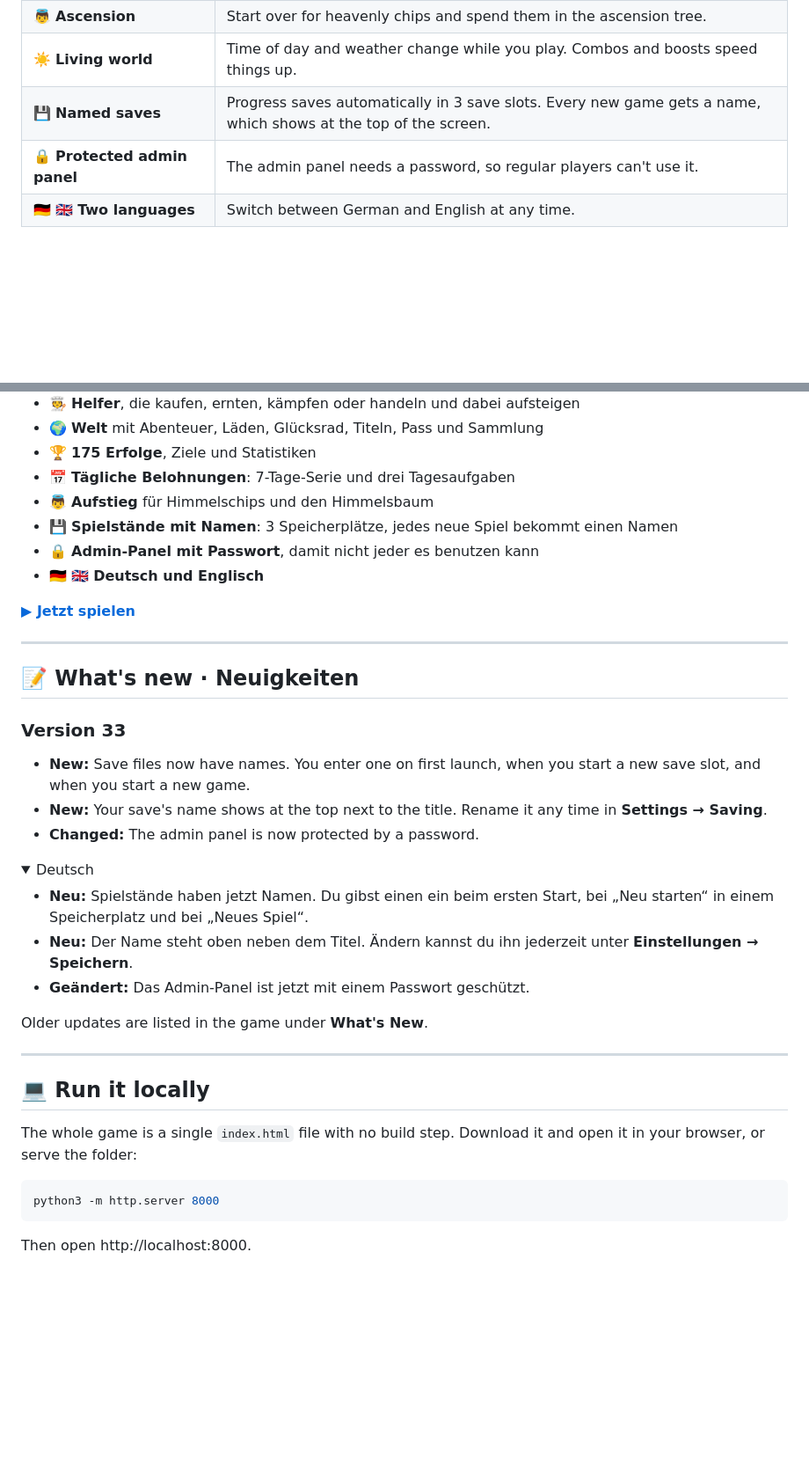
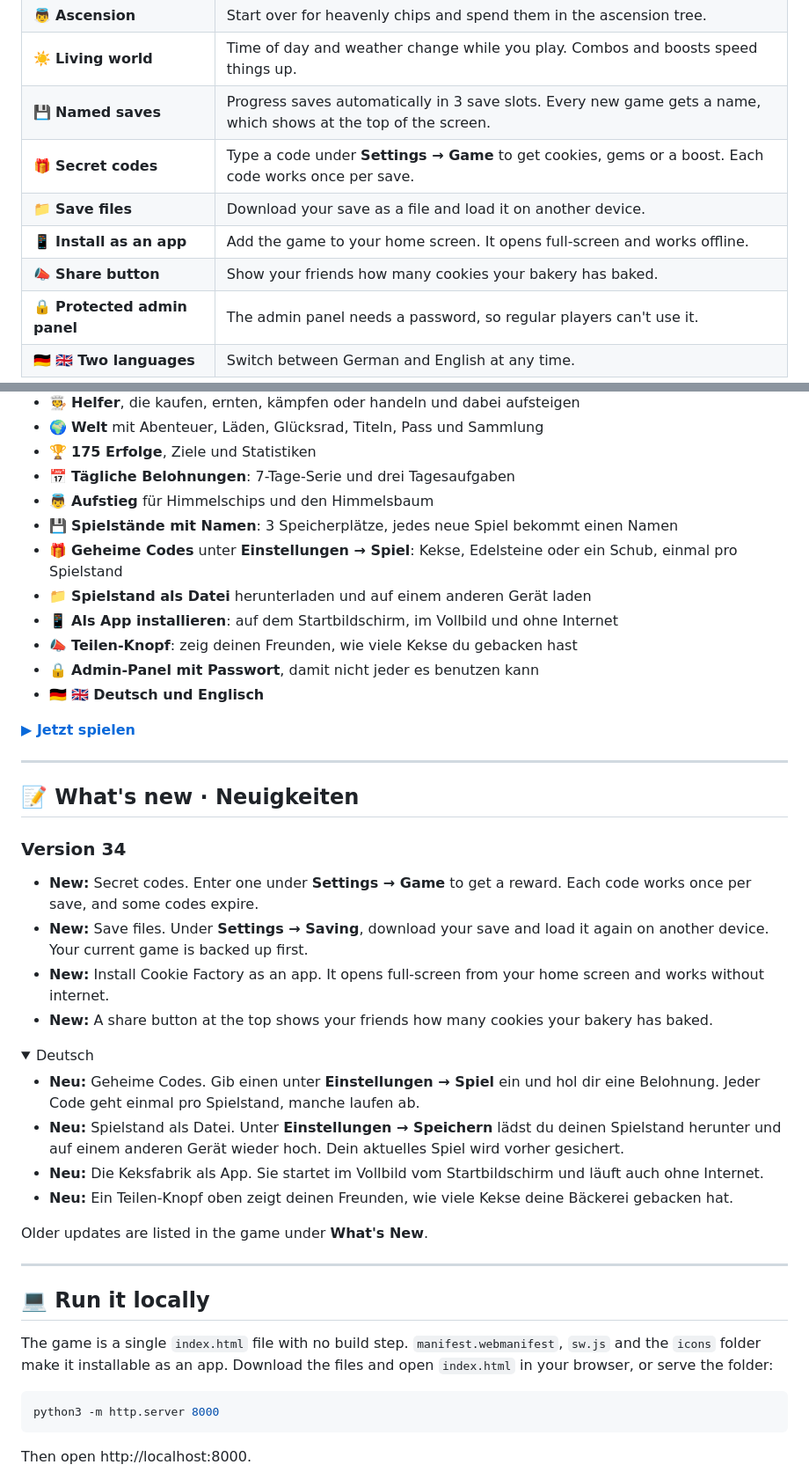
Before and after one commit to Destinyx350/Cookie-Factory, a Markdown page: README.md, 2 parts joined by grey strips. Shown at 88% size. Drawn GitHub-style; folded sections open; blank space fills up the shorter version.

````diff
--- a/README.md
+++ b/README.md
@@ -39,6 +39,10 @@ Cookie Factory is a free idle game you play right in your browser, on desktop or
 | 👼 **Ascension** | Start over for heavenly chips and spend them in the ascension tree. |
 | ☀️ **Living world** | Time of day and weather change while you play. Combos and boosts speed things up. |
 | 💾 **Named saves** | Progress saves automatically in 3 save slots. Every new game gets a name, which shows at the top of the screen. |
+| 🎁 **Secret codes** | Type a code under **Settings → Game** to get cookies, gems or a boost. Each code works once per save. |
+| 📁 **Save files** | Download your save as a file and load it on another device. |
+| 📱 **Install as an app** | Add the game to your home screen. It opens full-screen and works offline. |
+| 📣 **Share button** | Show your friends how many cookies your bakery has baked. |
 | 🔒 **Protected admin panel** | The admin panel needs a password, so regular players can't use it. |
 | 🇩🇪 🇬🇧 **Two languages** | Switch between German and English at any time. |
 
@@ -65,6 +69,10 @@ Keksfabrik ist ein kostenloses Idle-Spiel, das direkt im Browser läuft, am Comp
 - 📅 **Tägliche Belohnungen**: 7-Tage-Serie und drei Tagesaufgaben
 - 👼 **Aufstieg** für Himmelschips und den Himmelsbaum
 - 💾 **Spielstände mit Namen**: 3 Speicherplätze, jedes neue Spiel bekommt einen Namen
+- 🎁 **Geheime Codes** unter **Einstellungen → Spiel**: Kekse, Edelsteine oder ein Schub, einmal pro Spielstand
+- 📁 **Spielstand als Datei** herunterladen und auf einem anderen Gerät laden
+- 📱 **Als App installieren**: auf dem Startbildschirm, im Vollbild und ohne Internet
+- 📣 **Teilen-Knopf**: zeig deinen Freunden, wie viele Kekse du gebacken hast
 - 🔒 **Admin-Panel mit Passwort**, damit nicht jeder es benutzen kann
 - 🇩🇪 🇬🇧 **Deutsch und Englisch**
 
@@ -74,17 +82,19 @@ Keksfabrik ist ein kostenloses Idle-Spiel, das direkt im Browser läuft, am Comp
 
 ## 📝 What's new · Neuigkeiten
 
-### Version 33
-- **New:** Save files now have names. You enter one on first launch, when you start a new save slot, and when you start a new game.
-- **New:** Your save's name shows at the top next to the title. Rename it any time in **Settings → Saving**.
-- **Changed:** The admin panel is now protected by a password.
+### Version 34
+- **New:** Secret codes. Enter one under **Settings → Game** to get a reward. Each code works once per save, and some codes expire.
+- **New:** Save files. Under **Settings → Saving**, download your save and load it again on another device. Your current game is backed up first.
+- **New:** Install Cookie Factory as an app. It opens full-screen from your home screen and works without internet.
+- **New:** A share button at the top shows your friends how many cookies your bakery has baked.
 
 <details>
 <summary>Deutsch</summary>
 
-- **Neu:** Spielstände haben jetzt Namen. Du gibst einen ein beim ersten Start, bei „Neu starten“ in einem Speicherplatz und bei „Neues Spiel“.
-- **Neu:** Der Name steht oben neben dem Titel. Ändern kannst du ihn jederzeit unter **Einstellungen → Speichern**.
-- **Geändert:** Das Admin-Panel ist jetzt mit einem Passwort geschützt.
+- **Neu:** Geheime Codes. Gib einen unter **Einstellungen → Spiel** ein und hol dir eine Belohnung. Jeder Code geht einmal pro Spielstand, manche laufen ab.
+- **Neu:** Spielstand als Datei. Unter **Einstellungen → Speichern** lädst du deinen Spielstand herunter und auf einem anderen Gerät wieder hoch. Dein aktuelles Spiel wird vorher gesichert.
+- **Neu:** Die Keksfabrik als App. Sie startet im Vollbild vom Startbildschirm und läuft auch ohne Internet.
+- **Neu:** Ein Teilen-Knopf oben zeigt deinen Freunden, wie viele Kekse deine Bäckerei gebacken hat.
 
 </details>
 
@@ -94,7 +104,7 @@ Older updates are listed in the game under **What's New**.
 
 ## 💻 Run it locally
 
-The whole game is a single `index.html` file with no build step. Download it and open it in your browser, or serve the folder:
+The game is a single `index.html` file with no build step. `manifest.webmanifest`, `sw.js` and the `icons` folder make it installable as an app. Download the files and open `index.html` in your browser, or serve the folder:
 
 ```bash
 python3 -m http.server 8000
````
Also changed, not shown: CLAUDE.md (+9 -1 lines), icons/apple-touch-icon.png (added), icons/icon-192.png (added), icons/icon-512.png (added), icons/icon-maskable-512.png (added), 3 other files.
